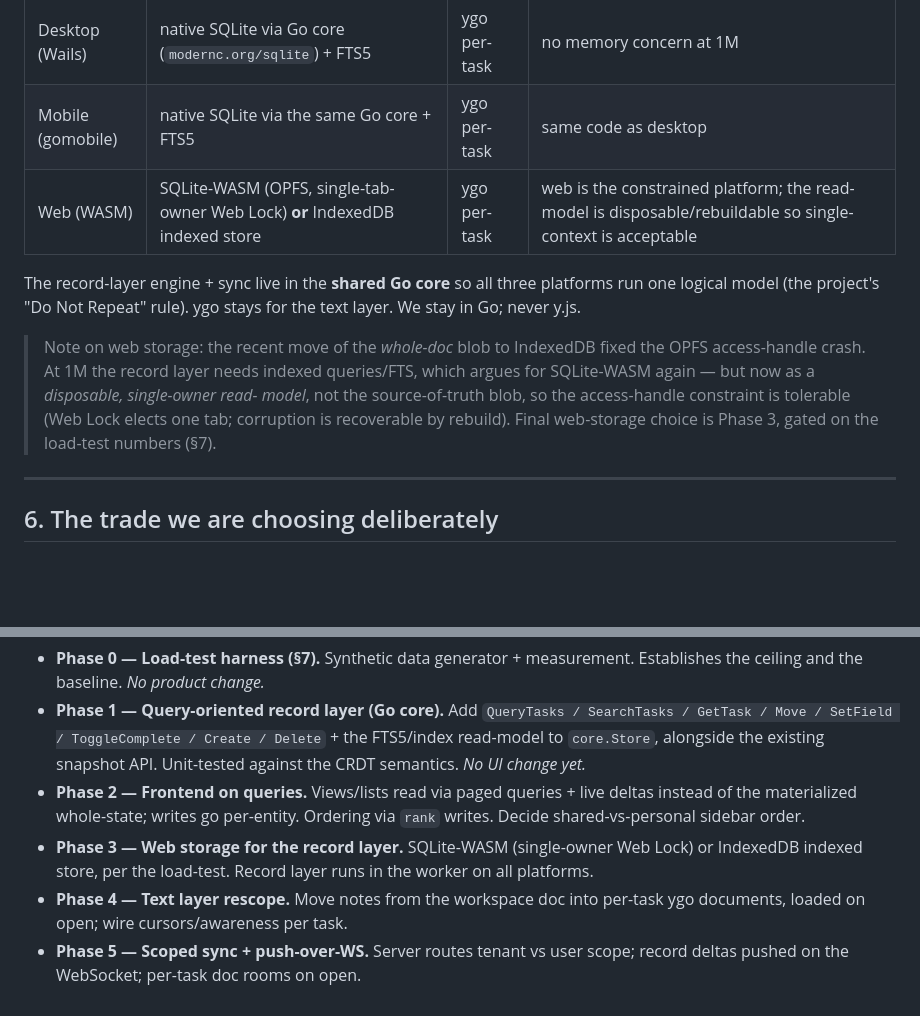
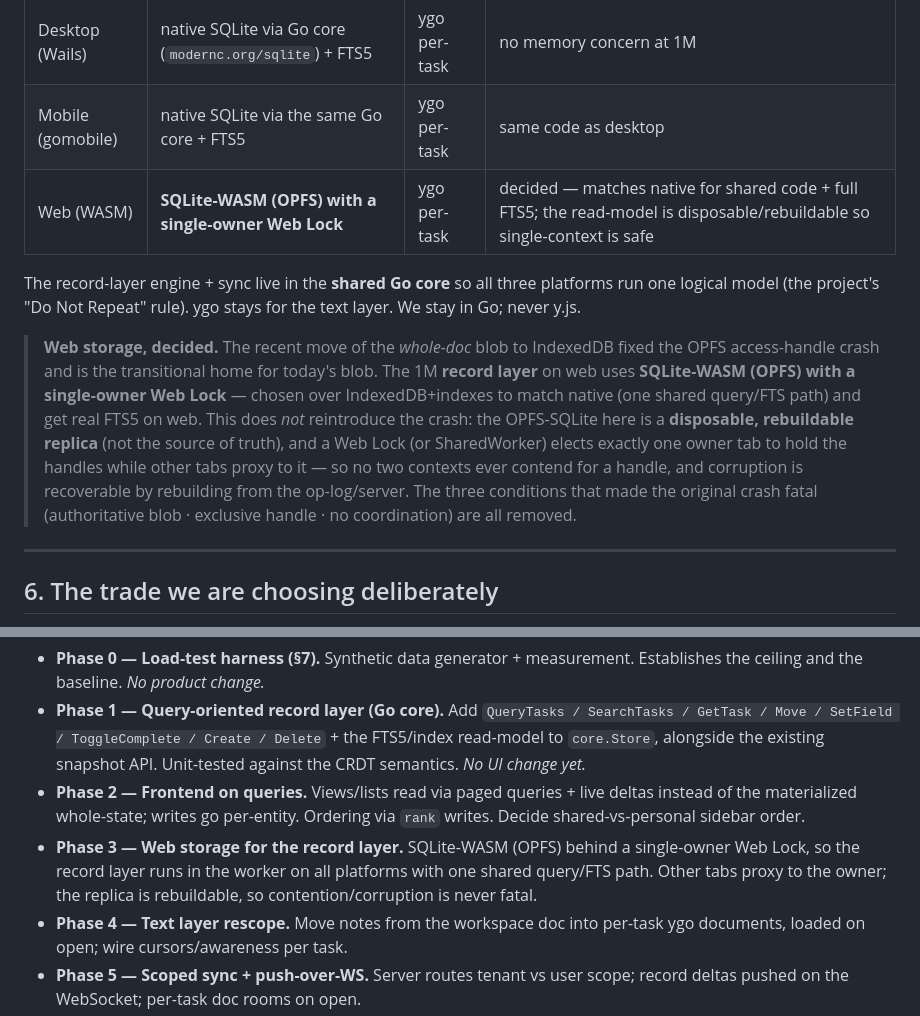
Before and after one commit to hvaoc/test, a Markdown page: things3-clone/docs/architecture-1m.md, 2 parts joined by grey strips. GitHub-like rendering; blank space fills up the shorter version.

Commit message:
things3-clone: decide web record-layer storage — SQLite-WASM, single-owner
Locks the Phase 3 web-storage choice: SQLite-WASM (OPFS) behind a single-owner Web
Lock, matching native for one shared query/FTS5 path. This does not reintroduce the
access-handle crash — the OPFS-SQLite here is a disposable, rebuildable replica (not
the source of truth) and a Web Lock elects one owner tab while others proxy, so the
three conditions that made the original crash fatal (authoritative blob, exclusive
handle, no coordination) are all removed. IndexedDB remains the transitional home
for today's whole-doc blob only.

Co-Authored-By: Claude Opus 4.8 <noreply@anthropic.com>

```diff
--- a/things3-clone/docs/architecture-1m.md
+++ b/things3-clone/docs/architecture-1m.md
@@ -189,18 +189,23 @@ peek/drop for crash-safety) is the record-layer transport. Changes:
 |---|---|---|---|
 | Desktop (Wails) | native SQLite via Go core (`modernc.org/sqlite`) + FTS5 | ygo per-task | no memory concern at 1M |
 | Mobile (gomobile) | native SQLite via the same Go core + FTS5 | ygo per-task | same code as desktop |
-| Web (WASM) | SQLite-WASM (OPFS, single-tab-owner Web Lock) **or** IndexedDB indexed store | ygo per-task | web is the constrained platform; the read-model is disposable/rebuildable so single-context is acceptable |
+| Web (WASM) | **SQLite-WASM (OPFS) with a single-owner Web Lock** | ygo per-task | decided — matches native for shared code + full FTS5; the read-model is disposable/rebuildable so single-context is safe |
 
 The record-layer engine + sync live in the **shared Go core** so all three
 platforms run one logical model (the project's "Do Not Repeat" rule). ygo stays for
 the text layer. We stay in Go; never y.js.
 
-> Note on web storage: the recent move of the *whole-doc* blob to IndexedDB fixed
-> the OPFS access-handle crash. At 1M the record layer needs indexed queries/FTS,
-> which argues for SQLite-WASM again — but now as a *disposable, single-owner read-
-> model*, not the source-of-truth blob, so the access-handle constraint is tolerable
-> (Web Lock elects one tab; corruption is recoverable by rebuild). Final web-storage
-> choice is Phase 3, gated on the load-test numbers (§7).
+> **Web storage, decided.** The recent move of the *whole-doc* blob to IndexedDB
+> fixed the OPFS access-handle crash and is the transitional home for today's blob.
+> The 1M **record layer** on web uses **SQLite-WASM (OPFS) with a single-owner Web
+> Lock** — chosen over IndexedDB+indexes to match native (one shared query/FTS path)
+> and get real FTS5 on web. This does *not* reintroduce the crash: the OPFS-SQLite
+> here is a **disposable, rebuildable replica** (not the source of truth), and a Web
+> Lock (or SharedWorker) elects exactly one owner tab to hold the handles while other
+> tabs proxy to it — so no two contexts ever contend for a handle, and corruption is
+> recoverable by rebuilding from the op-log/server. The three conditions that made
+> the original crash fatal (authoritative blob · exclusive handle · no coordination)
+> are all removed.
 
 ---
 
@@ -258,9 +263,10 @@ Each phase is independently shippable and leaves the app working.
 - **Phase 2 — Frontend on queries.** Views/lists read via paged queries + live
   deltas instead of the materialized whole-state; writes go per-entity. Ordering
   via `rank` writes. Decide shared-vs-personal sidebar order.
-- **Phase 3 — Web storage for the record layer.** SQLite-WASM (single-owner Web
-  Lock) or IndexedDB indexed store, per the load-test. Record layer runs in the
-  worker on all platforms.
+- **Phase 3 — Web storage for the record layer.** SQLite-WASM (OPFS) behind a
+  single-owner Web Lock, so the record layer runs in the worker on all platforms
+  with one shared query/FTS path. Other tabs proxy to the owner; the replica is
+  rebuildable, so contention/corruption is never fatal.
 - **Phase 4 — Text layer rescope.** Move notes from the workspace doc into per-task
   ygo documents, loaded on open; wire cursors/awareness per task.
 - **Phase 5 — Scoped sync + push-over-WS.** Server routes tenant vs user scope;
```
